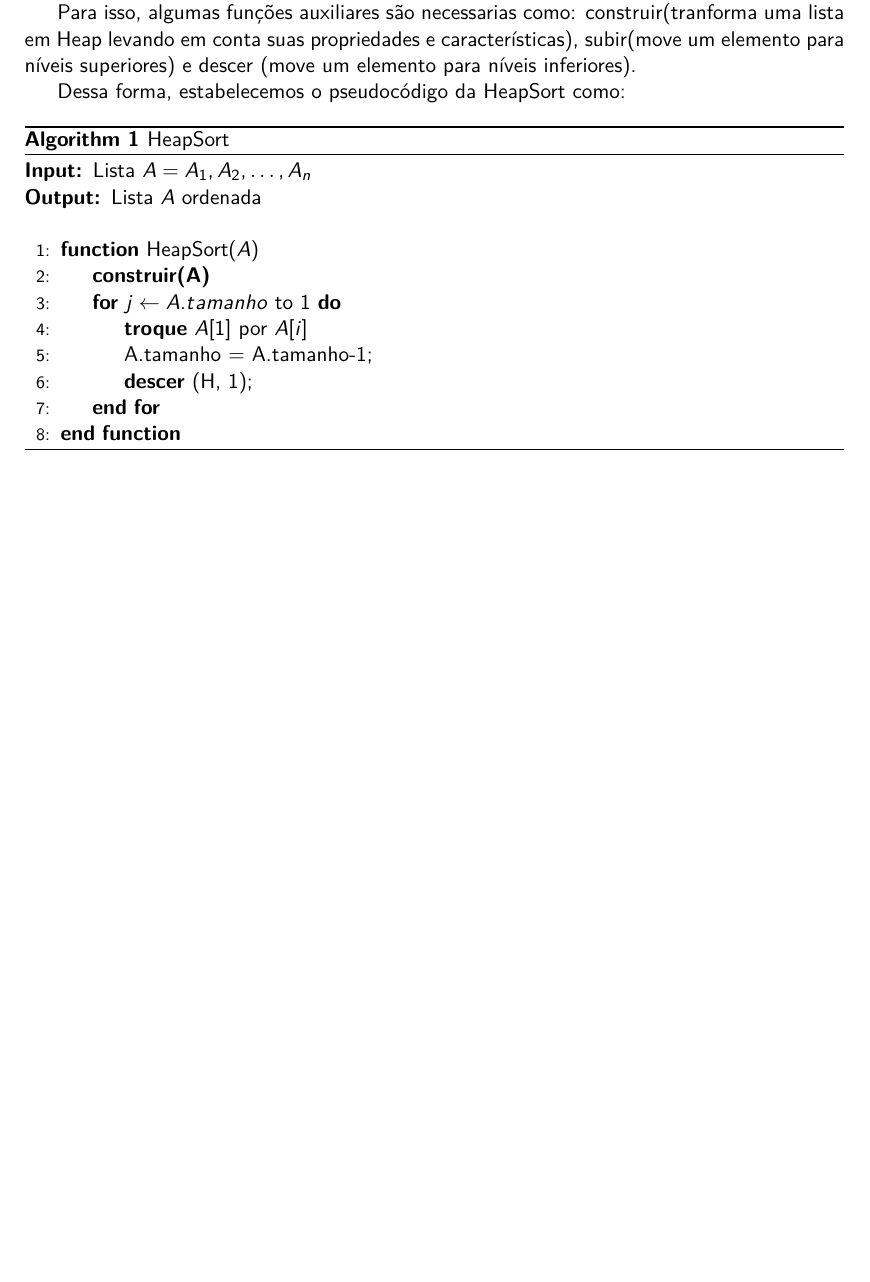
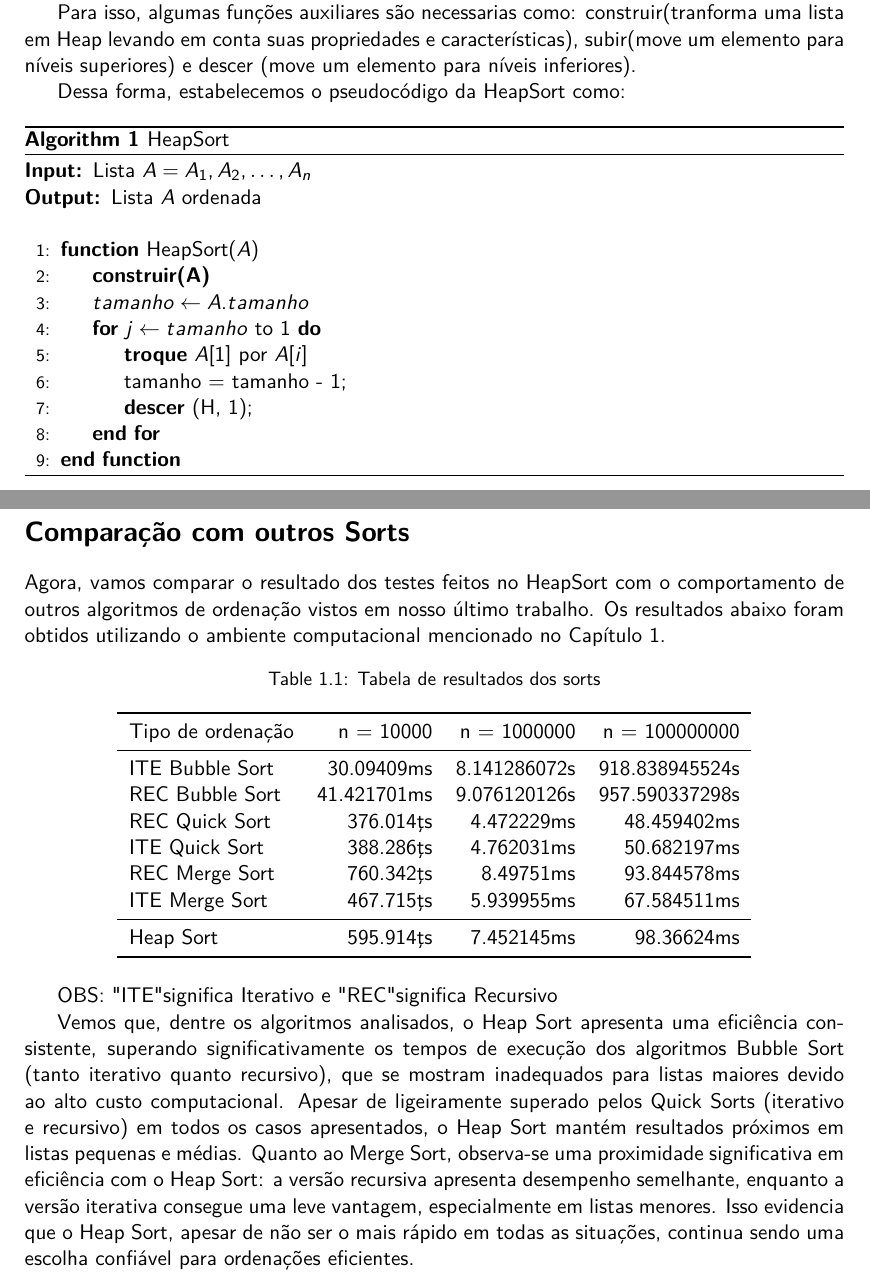
Before and after one commit to vleema/trab-u2-edb2, a LaTeX book (latex/main.tex, which reads latex/chapters/03_heap.tex): part of page 3 of 27 before the commit and two parts of pages 3 and 4 of 28 after it, the two joined at a grey line, cut so that both start at the same text, the shorter picture padded with empty space. Compiled offline with XeLaTeX.

Commit message:
latex: sortAnalysis

```diff
--- a/latex/chapters/03_heap.tex
+++ b/latex/chapters/03_heap.tex
@@ -27,9 +27,10 @@ Dessa forma, estabelecemos o pseudocódigo da HeapSort como:
 		\Statex
 		\Function{HeapSort}{$A$}
         \State \textbf{construir(A)}
-		\For{$j \gets A.tamanho$ to $1$}
+        \State {$tamanho \gets A.tamanho$
+		\For{$j \gets tamanho$ to $1$}
         \State \textbf{troque} $A[1]$ por $A[i]$
-        \State A.tamanho = A.tamanho-1;
+        \State tamanho = tamanho - 1;
 		\State \textbf{descer} (H, 1);
 		\EndFor
 		\EndFunction
@@ -37,6 +38,35 @@ Dessa forma, estabelecemos o pseudocódigo da HeapSort como:
 \end{algorithm}
 \FloatBarrier
 
+\section*{Comparação com outros Sorts}
+
+Agora, vamos comparar o resultado dos testes feitos no HeapSort com o comportamento de outros algoritmos de ordenação vistos em nosso último trabalho. Os resultados abaixo foram obtidos utilizando o ambiente computacional mencionado no Capítulo 1.
+
+\begin{table}[h!]
+	\centering
+	\caption{Tabela de resultados dos sorts}
+	\label{tab:sorts_result}
+	\begin{tabular}{lrrrr}
+		\toprule
+		Tipo de ordenação   & n = 10000   & n = 1000000  & n = 100000000 \\
+		\midrule
+	ITE Bubble Sort & 30.09409ms & 8.141286072s & 918.838945524s \\
+    REC Bubble Sort & 41.421701ms & 9.076120126s & 957.590337298s \\
+    REC Quick Sort  & 376.014µs & 4.472229ms   & 48.459402ms \\
+    ITE Quick Sort  & 388.286µs & 4.762031ms   & 50.682197ms \\
+    REC Merge Sort  & 760.342µs & 8.49751ms    & 93.844578ms \\
+    ITE Merge Sort  & 467.715µs & 5.939955ms   & 67.584511ms \\
+		\midrule
+		Heap Sort       & 595.914µs & 7.452145ms   & 98.36624ms \\
+		\bottomrule
+	\end{tabular}
+\end{table}
+
+OBS: "ITE" significa Iterativo e "REC" significa Recursivo
+
+Vemos que, dentre os algoritmos analisados, o Heap Sort apresenta uma eficiência consistente, superando significativamente os tempos de execução dos algoritmos Bubble Sort (tanto iterativo quanto recursivo), que se mostram inadequados para listas maiores devido ao alto custo computacional. Apesar de ligeiramente superado pelos Quick Sorts (iterativo e recursivo) em todos os casos apresentados, o Heap Sort mantém resultados próximos em listas pequenas e médias. Quanto ao Merge Sort, observa-se uma proximidade significativa em eficiência com o Heap Sort: a versão recursiva apresenta desempenho semelhante, enquanto a versão iterativa consegue uma leve vantagem, especialmente em listas menores. Isso evidencia que o Heap Sort, apesar de não ser o mais rápido em todas as situações, continua sendo uma escolha confiável para ordenações eficientes.
+
+
 % \input{chapters/03_sections/01_heapify}
 % \newpage
 %
```
